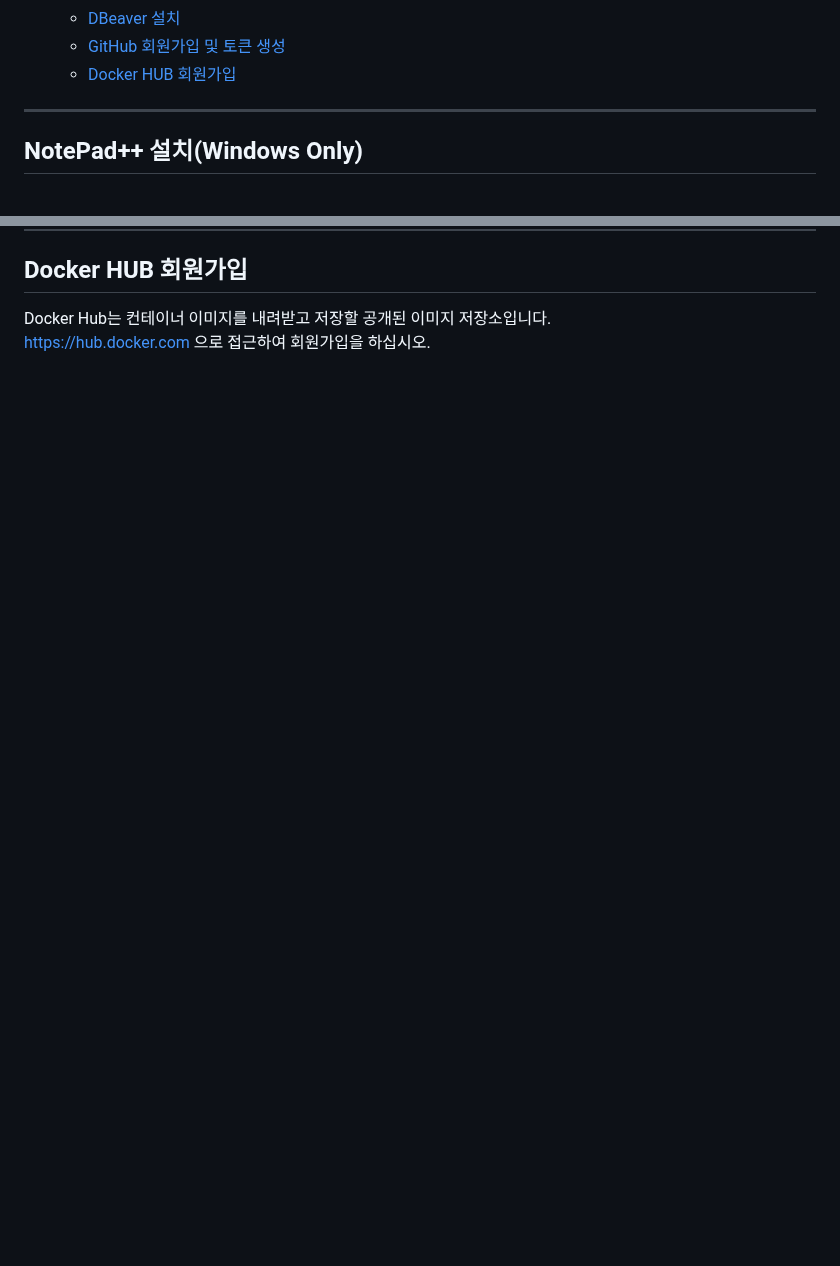
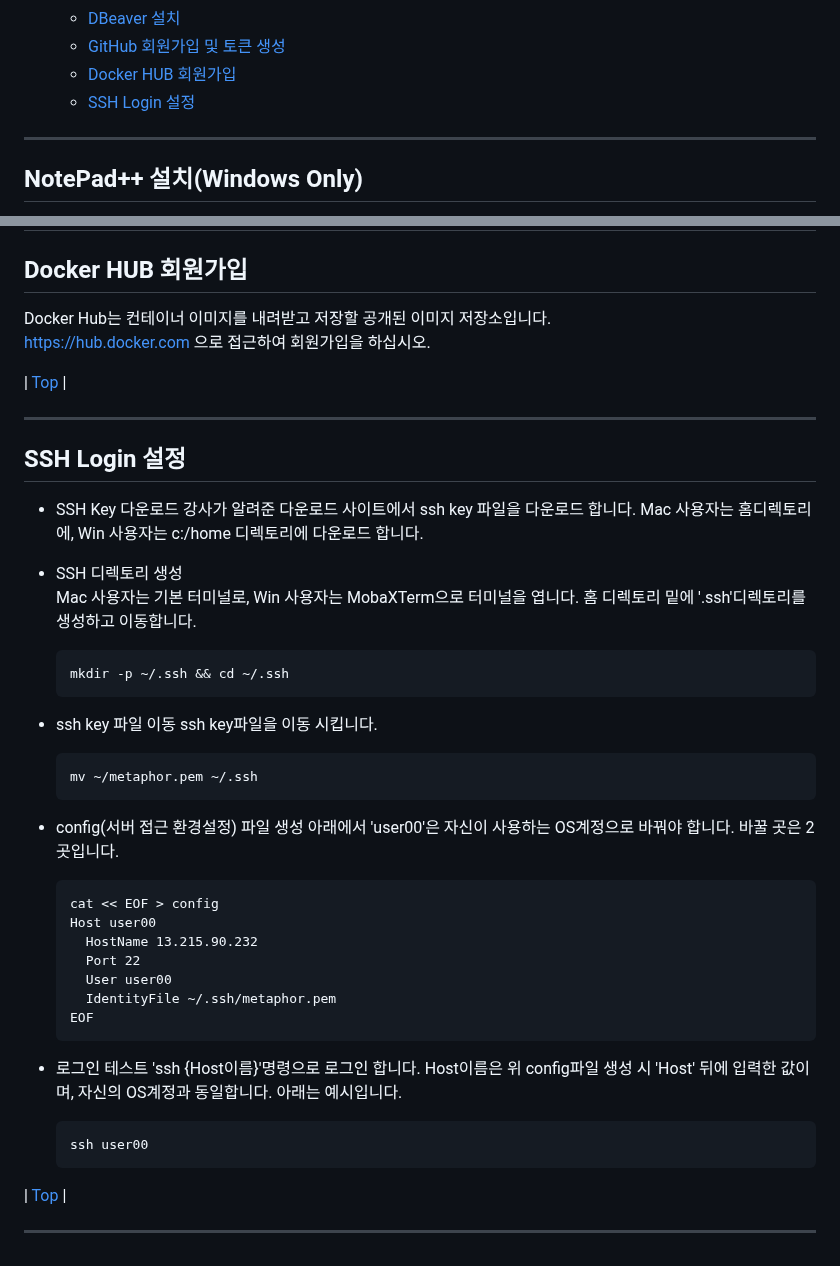
Before and after one commit to cna-bootcamp/cna-handson, a Markdown page: prepare/로컬개발환경구성.md, 2 parts joined by grey strips. Drawn GitHub-style; blank space fills up the shorter version.

````diff
--- a/prepare/로컬개발환경구성.md
+++ b/prepare/로컬개발환경구성.md
@@ -17,7 +17,7 @@
   - [DBeaver 설치](#dbeaver-설치)
   - [GitHub 회원가입 및 토큰 생성](#github-회원가입-및-토큰-생성)
   - [Docker HUB 회원가입](#docker-hub-회원가입)
-
+  - [SSH Login 설정](#ssh-login-설정)
 ---
 
 ## NotePad++ 설치(Windows Only)
@@ -353,3 +354,48 @@ Git Repository에 소스를 업로드할 때 사용할 토큰을 생성 하십
 ## Docker HUB 회원가입
 Docker Hub는 컨테이너 이미지를 내려받고 저장할 공개된 이미지 저장소입니다.
 https://hub.docker.com 으로 접근하여 회원가입을 하십시오.
+
+| [Top](#목차) |
+
+---
+
+## SSH Login 설정
+
+- SSH Key 다운로드
+  강사가 알려준 다운로드 사이트에서 ssh key 파일을 다운로드 합니다.
+  Mac 사용자는 홈디렉토리에, Win 사용자는 c:/home 디렉토리에 다운로드 합니다.
+
+- SSH 디렉토리 생성
+  Mac 사용자는 기본 터미널로, Win 사용자는 MobaXTerm으로 터미널을 엽니다.
+  홈 디렉토리 밑에 '.ssh'디렉토리를 생성하고 이동합니다.
+  ```
+  mkdir -p ~/.ssh && cd ~/.ssh
+  ```
+- ssh key 파일 이동
+  ssh key파일을 이동 시킵니다.
+  ```
+  mv ~/metaphor.pem ~/.ssh
+  ```
+- config(서버 접근 환경설정) 파일 생성
+  아래에서 'user00'은 자신이 사용하는 OS계정으로 바꿔야 합니다.
+  바꿀 곳은 2곳입니다.
+  ```
+  cat << EOF > config
+  Host user00
+    HostName 13.215.90.232
+    Port 22
+    User user00
+    IdentityFile ~/.ssh/metaphor.pem
+  EOF
+  ```
+- 로그인 테스트
+  'ssh {Host이름}'명령으로 로그인 합니다.
+  Host이름은 위 config파일 생성 시 'Host' 뒤에 입력한 값이며, 자신의 OS계정과 동일합니다.
+  아래는 예시입니다.
+  ```
+  ssh user00
+  ```
+
+| [Top](#목차) |
+
+---
````
Also changed, not shown: other parts of prepare/로컬개발환경구성.md (+1 -0 lines).
